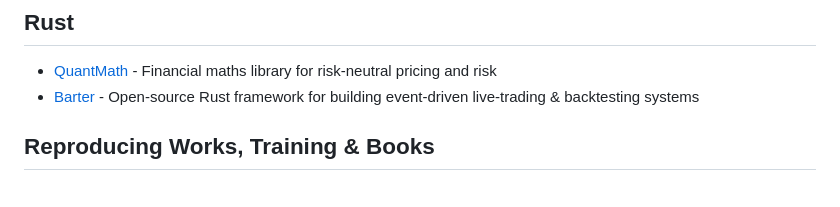
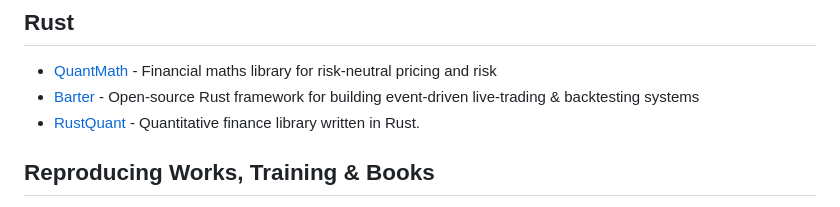
Before and after one commit to wilsonfreitas/awesome-quant, a Markdown page: README.md, the part around one of its changes. Rendered like a GitHub page.

Commit message:
Add RustQuant

```diff
--- a/README.md
+++ b/README.md
@@ -450,6 +449,7 @@ A curated list of insanely awesome libraries, packages and resources for Quants
 
 - [QuantMath](https://github.com/MarcusRainbow/QuantMath) - Financial maths library for risk-neutral pricing and risk
 - [Barter](https://github.com/barter-rs/barter-rs) - Open-source Rust framework for building event-driven live-trading & backtesting systems
+- [RustQuant](https://github.com/avhz/RustQuant) - Quantitative finance library written in Rust.
 
 ## Reproducing Works, Training & Books
 
```
Also changed, not shown: other parts of README.md (+2 -3 lines).
